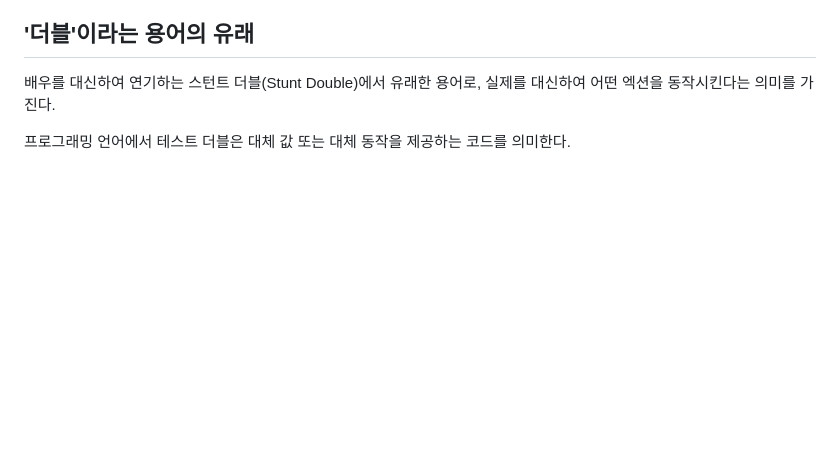
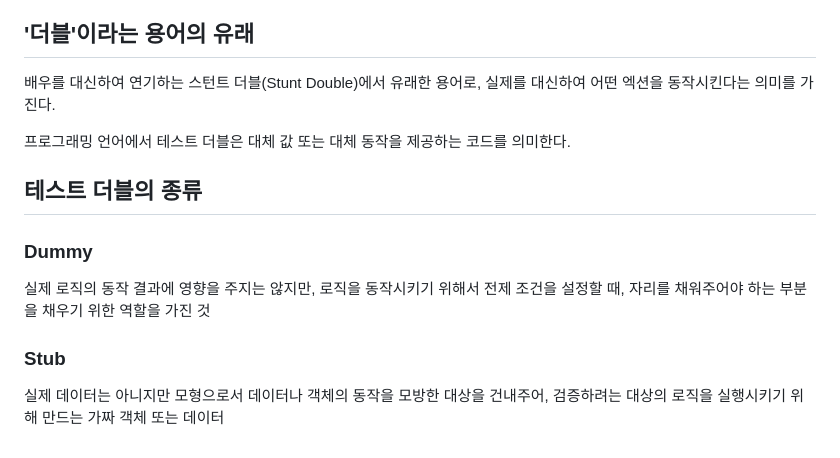
Before and after one commit to N0FreeLunch/laravel-practice, a Markdown page: document/EffectiveTesting/TestDoubles.md, the part around the change. Rendered like a GitHub page; blank space fills up the shorter version.

Commit message:
테스트 더블의 종류와 설명 추가

```diff
--- a/document/EffectiveTesting/TestDoubles.md
+++ b/document/EffectiveTesting/TestDoubles.md
@@ -39,3 +39,13 @@
 배우를 대신하여 연기하는 스턴트 더블(Stunt Double)에서 유래한 용어로, 실제를 대신하여 어떤 엑션을 동작시킨다는 의미를 가진다.
 
 프로그래밍 언어에서 테스트 더블은 대체 값 또는 대체 동작을 제공하는 코드를 의미한다.
+
+## 테스트 더블의 종류
+
+### Dummy
+
+실제 로직의 동작 결과에 영향을 주지는 않지만, 로직을 동작시키기 위해서 전제 조건을 설정할 때, 자리를 채워주어야 하는 부분을 채우기 위한 역할을 가진 것
+
+### Stub
+
+실제 데이터는 아니지만 모형으로서 데이터나 객체의 동작을 모방한 대상을 건내주어, 검증하려는 대상의 로직을 실행시키기 위해 만드는 가짜 객체 또는 데이터
```
